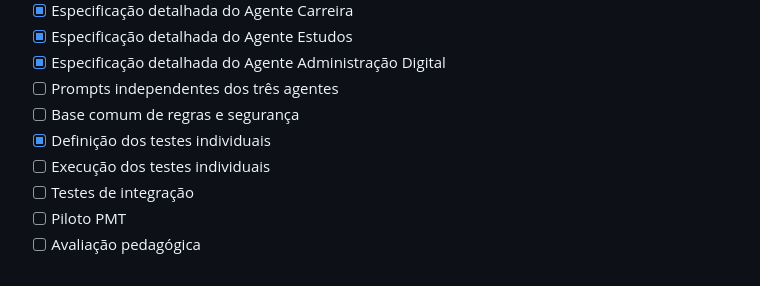
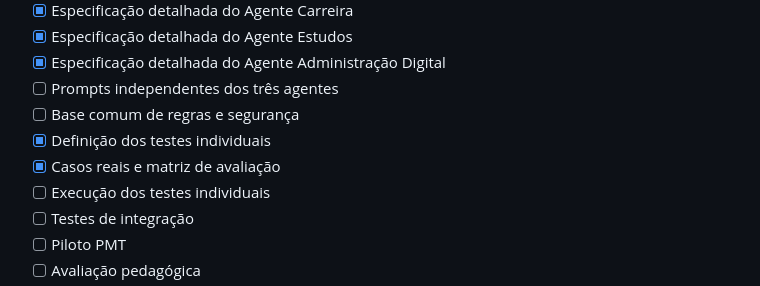
Before and after one commit to sayjinblackbelt/Agente-PMT, a Markdown page: README.md, the part around one of its changes. Rendered like a GitHub page.

Commit message:
docs: add PMT v1 test protocol

```diff
--- a/README.md
+++ b/README.md
@@ -124,6 +124,7 @@ A IA funciona como **mediadora da aprendizagem e do desenvolvimento**, não como
 - [ ] Prompts independentes dos três agentes
 - [ ] Base comum de regras e segurança
 - [x] Definição dos testes individuais
+- [x] Casos reais e matriz de avaliação
 - [ ] Execução dos testes individuais
 - [ ] Testes de integração
 - [ ] Piloto PMT
```
Also changed, not shown: other parts of README.md (+2 -0 lines).
